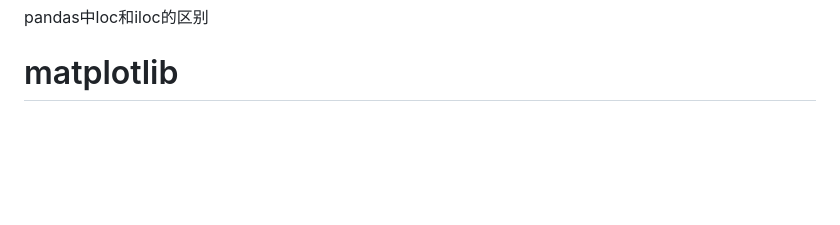
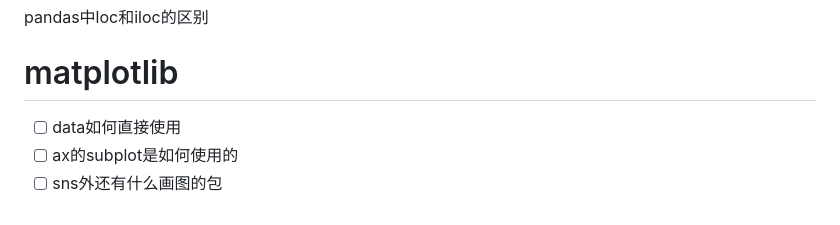
Before and after one commit to SirLearning/BioInformaticsNote, a Markdown page: 3Program/Python note.md, the part around the change. GitHub-like rendering; blank space fills up the shorter version.

```diff
--- a/3Program/Python note.md
+++ b/3Program/Python note.md
@@ -222,3 +222,7 @@ js (JavaScript)：在网页上执行的代码，脚本文件
 pandas中loc和iloc的区别
 
 # matplotlib
+
+- [ ] data如何直接使用
+- [ ] ax的subplot是如何使用的
+- [ ] sns外还有什么画图的包
```
